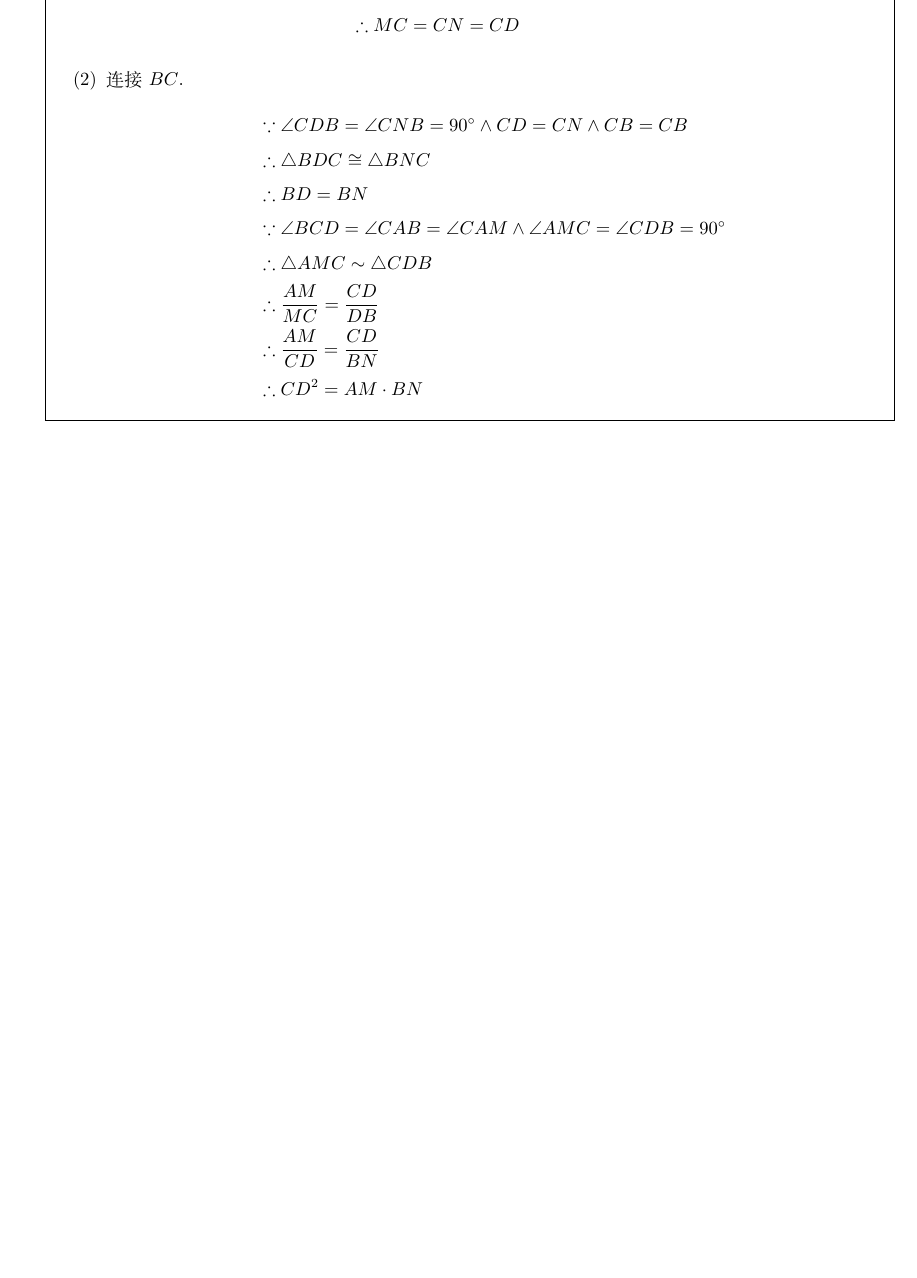
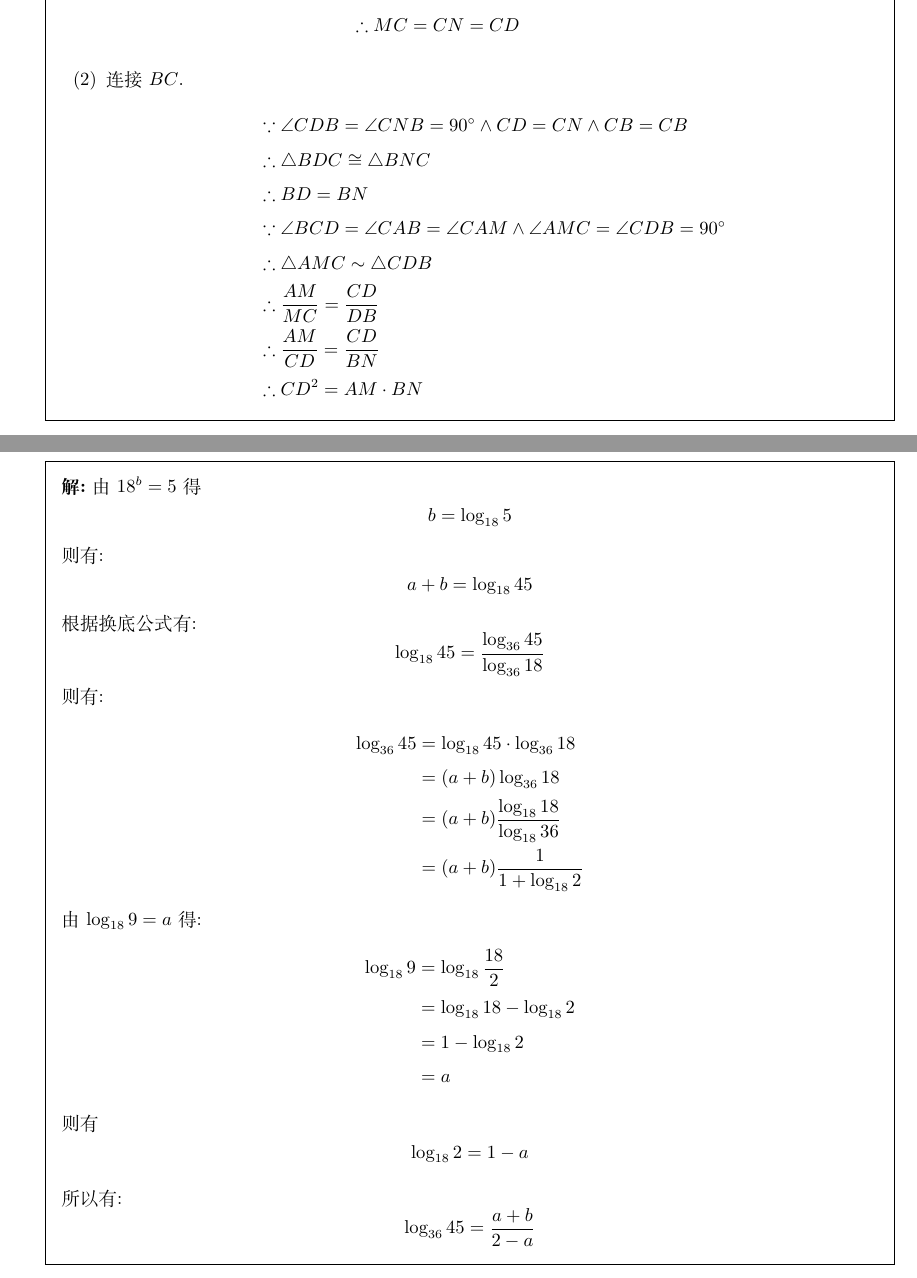
Before and after one commit to daxmate/math, a LaTeX problem sheet (gaokao/gaokaomath.tex, which reads gaokao/quanguo1978.tex): part of page 6 of 6 before the commit and two parts of pages 6 and 7 of 7 after it, the two joined at a grey line, cut so that both start at the same text, the shorter picture padded with empty space. Compiled offline with XeLaTeX.

Commit message:
2025年02月10日 完成第二题

```diff
--- a/gaokao/quanguo1978.tex
+++ b/gaokao/quanguo1978.tex
@@ -204,4 +204,45 @@
 		\end{penum}
 	\end{proofsolution}
 
+	\question 已知$\log_{18}9=a\,(a\neq2), 18^b=5$,求$\log_{36}45$.
+
+	\begin{solution}
+		由$18^b=5$得
+		\begin{equation*}
+			b = \log_{18}5
+		\end{equation*}
+		则有:
+		\begin{equation*}
+			a + b = \log_{18}{45}
+		\end{equation*}
+		根据换底公式有:
+		\begin{equation*}
+			\log_{18}{45} = \frac{\log_{36}{45}}{\log_{36}{18}}
+		\end{equation*}
+		则有:
+		\begin{align*}
+			\log_{36}{45} & = \log_{18}{45}\cdot \log_{36}{18}         \\
+			              & = (a+b)\log_{36}{18}                       \\
+			              & = (a+b)\frac{\log_{18}{18}}{\log_{18}{36}} \\
+			              & = (a+b)\frac1{1+\log_{18}2}
+		\end{align*}
+		由$\log_{18}{9} = a$得:
+		\begin{align*}
+			\log_{18}9 & = \log_{18}\frac{18}{2}    \\
+			           & = \log_{18}18 - \log_{18}2 \\
+			           & = 1 - \log_{18}{2}         \\
+			           & = a
+		\end{align*}
+		则有
+		\begin{equation*}
+			\log_{18}2 = 1 - a
+		\end{equation*}
+
+		所以有:
+		\begin{equation*}
+			\log_{36}{45} = \frac{a+b}{2-a}
+		\end{equation*}
+
+	\end{solution}
+
 \end{questions}
```
